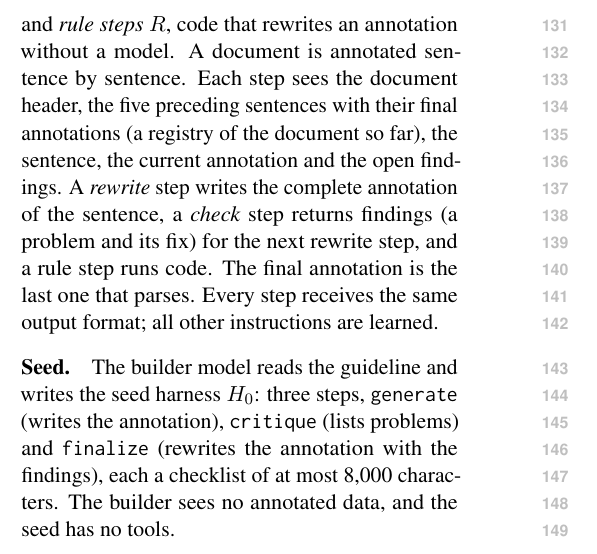
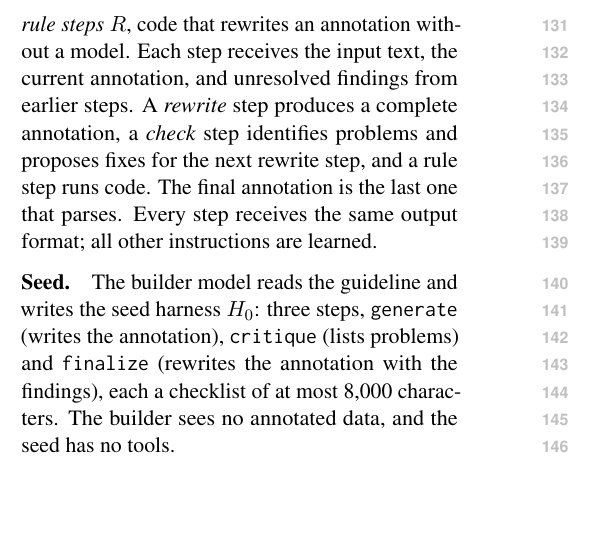
Before and after one commit to sxndqc/HarnessOntologyAnnotation, a LaTeX paper (main.tex, which reads sections/method.tex): part of one column of page 2 of 17, cut so that both start at the same text, the shorter picture padded with empty space. Compiled offline with pdfLaTeX.

Commit message:
Describe annotator without document-specific context

```diff
--- a/sections/method.tex
+++ b/sections/method.tex
@@ -8,7 +8,7 @@
 
 \sys turns an annotation guideline and a few annotated sentences into an annotator without training any model. The method is independent of the annotation scheme: a scheme supplies its guideline, an output format with a parser, a fine-grained judge, and optionally resource files; everything else is shared (Figure~\ref{fig:overview}).
 
-\paragraph{Annotator.} An annotator is a harness $H=(S,T,G,R)$ run by language models: \emph{skills} $S$, the instructions of each model step; \emph{tools} $T$, typed Python functions a step may call; a \emph{chain} $G$, the order of the steps and the model that runs each; and \emph{rule steps} $R$, code that rewrites an annotation without a model. A document is annotated sentence by sentence. Each step sees the document header, the five preceding sentences with their final annotations (a registry of the document so far), the sentence, the current annotation and the open findings. A \emph{rewrite} step writes the complete annotation of the sentence, a \emph{check} step returns findings (a problem and its fix) for the next rewrite step, and a rule step runs code. The final annotation is the last one that parses. Every step receives the same output format; all other instructions are learned.
+\paragraph{Annotator.} An annotator is a harness $H=(S,T,G,R)$ run by language models: \emph{skills} $S$, the instructions of each model step; \emph{tools} $T$, typed Python functions a step may call; a \emph{chain} $G$, the order of the steps and the model that runs each; and \emph{rule steps} $R$, code that rewrites an annotation without a model. Each step receives the input text, the current annotation, and unresolved findings from earlier steps. A \emph{rewrite} step produces a complete annotation, a \emph{check} step identifies problems and proposes fixes for the next rewrite step, and a rule step runs code. The final annotation is the last one that parses. Every step receives the same output format; all other instructions are learned.
 
 \paragraph{Seed.} The builder model reads the guideline and writes the seed harness $H_0$: three steps, \skill{generate} (writes the annotation), \skill{critique} (lists problems) and \skill{finalize} (rewrites the annotation with the findings), each a checklist of at most 8{,}000 characters. The builder sees no annotated data, and the seed has no tools.
 
```
